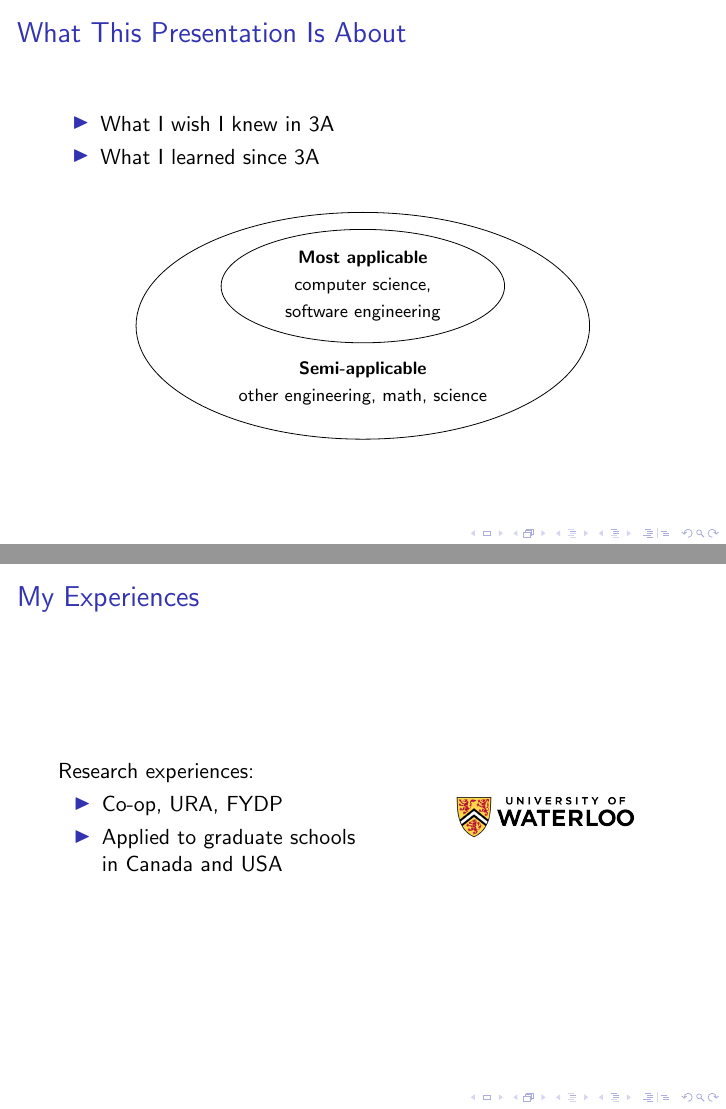
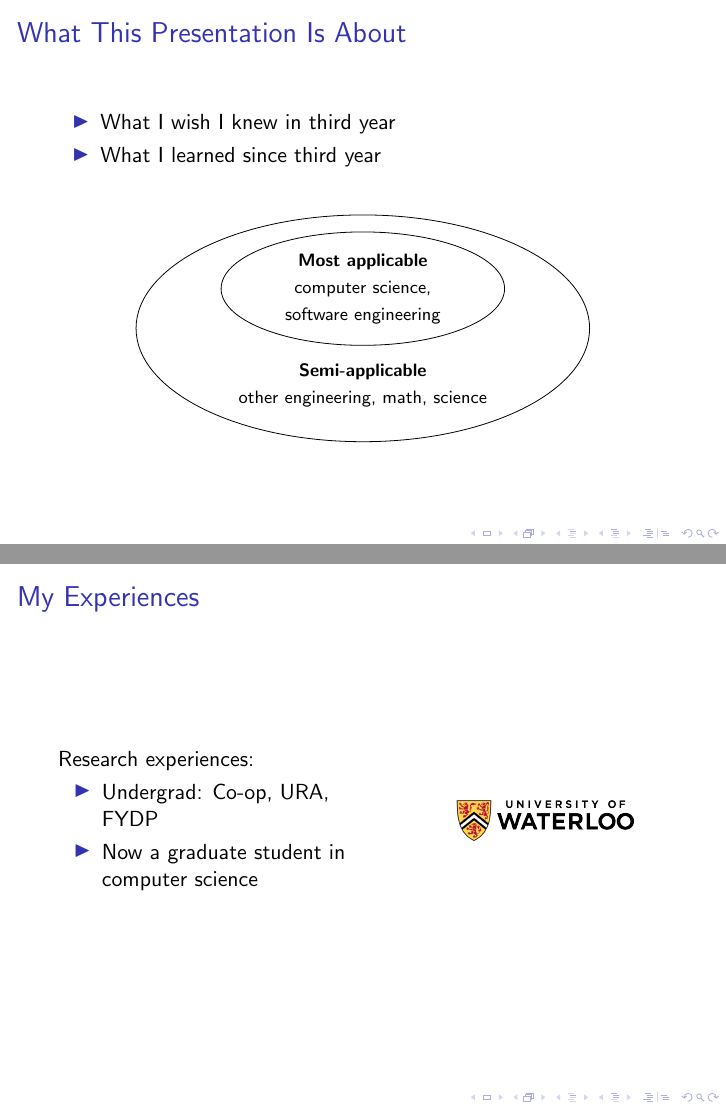
Before and after one commit to mhyee/gmyk, LaTeX slides (grad-school/main.tex): pages 2 and 3 of 18, joined at a grey line. Compiled offline with pdfLaTeX.

Commit message:
Update grad school slides

```diff
--- a/grad-school/main.tex
+++ b/grad-school/main.tex
@@ -5,6 +5,7 @@
 \usepackage{ae,aecompl}
 \usepackage{pgfpages}
 \usepackage{graphicx}
+\usepackage{hyperref}
 \usepackage{tikz}
 \usetikzlibrary{shapes,backgrounds}
 
@@ -15,4 +16,4 @@
 \usetheme{default}
 
 \title{Graduate School}
-\subtitle{What I Wish I Knew in 3A}
+\subtitle{What I Wish I Knew in Third Year}
@@ -33,8 +37,8 @@
 \begin{frame}
   \frametitle{What This Presentation Is About}
   \begin{itemize}
-      \item What I wish I knew in 3A
-      \item What I learned since 3A
+      \item What I wish I knew in third year
+      \item What I learned since third year
   \end{itemize}
   \vspace{1em}
   \begin{center}
@@ -50,7 +54,8 @@
   \end{center}
 \end{frame}
 \note[itemize]{%
-  \item This is the presentation I wish I had in 3A
+  \item Originally designed this for 3A SE
+  \item This is the presentation I wish I had in third year
   \item I knew very little about grad school
   \item Learned on my own, and now sharing my knowledge
   \item This presentation is less applicable for other fields
@@ -62,8 +67,8 @@
     \column{0.5\linewidth}
     Research experiences:
     \begin{itemize}
-      \item Co-op, URA, FYDP
-      \item Applied to graduate schools in Canada and USA
+      \item Undergrad: Co-op, URA, FYDP
+      \item Now a graduate student in computer science
     \end{itemize}
     \column{0.4\linewidth}
     \includegraphics[width=\linewidth]{images/uw-logo.png}
```
Also changed, not shown: grad-school/README.md, grad-school/main.pdf, grad-school/main.tex (24 more changed lines).
